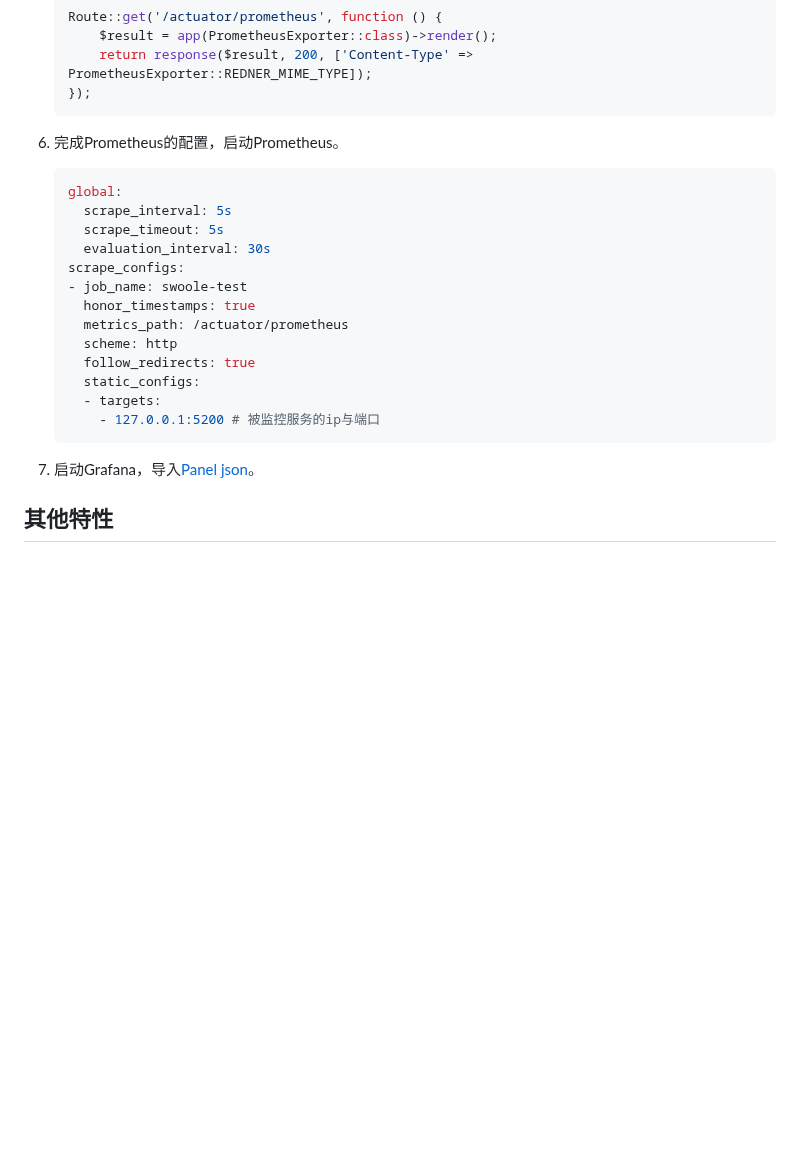
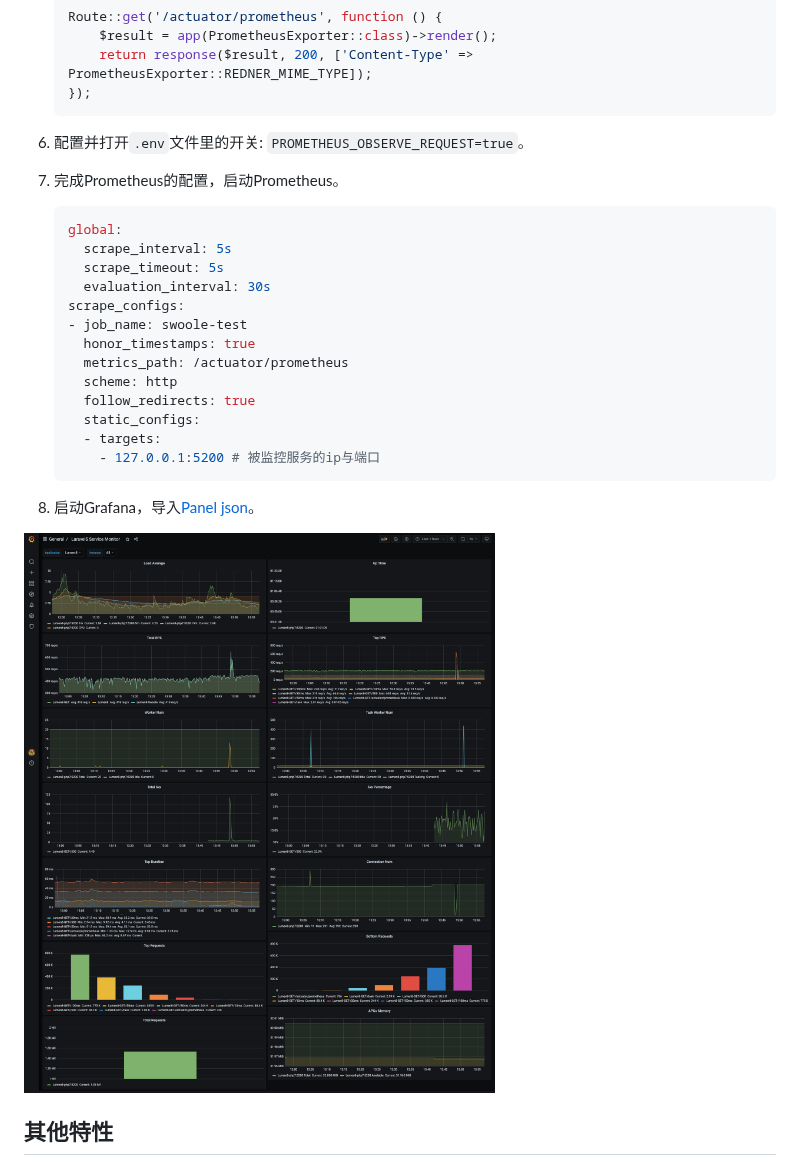
Before and after one commit to hhxsv5/laravel-s, a Markdown page: README-CN.md, the part around the change. GitHub-like rendering; pictures changed too: grafana-dashboard.png (added); blank space fills up the shorter version.

````diff
--- a/README-CN.md
+++ b/README-CN.md
@@ -1182,7 +1182,9 @@ class WebSocketService implements WebSocketHandlerInterface
     });
     ```
 
-6. 完成Prometheus的配置，启动Prometheus。
+6. 配置并打开`.env`文件里的开关: `PROMETHEUS_OBSERVE_REQUEST=true`。
+
+7. 完成Prometheus的配置，启动Prometheus。
     ```yml
     global:
       scrape_interval: 5s
@@ -1199,7 +1201,8 @@ class WebSocketService implements WebSocketHandlerInterface
         - 127.0.0.1:5200 # 被监控服务的ip与端口
     ```
 
-7. 启动Grafana，导入[Panel json](https://github.com/hhxsv5/laravel-s/tree/master/src/Components/Prometheus/laravels-grafana-panel.json)。
+8. 启动Grafana，导入[Panel json](https://github.com/hhxsv5/laravel-s/tree/master/grafana-dashboard.json)。
+<img src="https://raw.githubusercontent.com/hhxsv5/laravel-s/master/grafana-dashboard.png" height="800px" alt="Grafana Dashboard">
 
 ## 其他特性
 
````
Also changed, not shown: README.md (+5 -2 lines), 4 other files.
